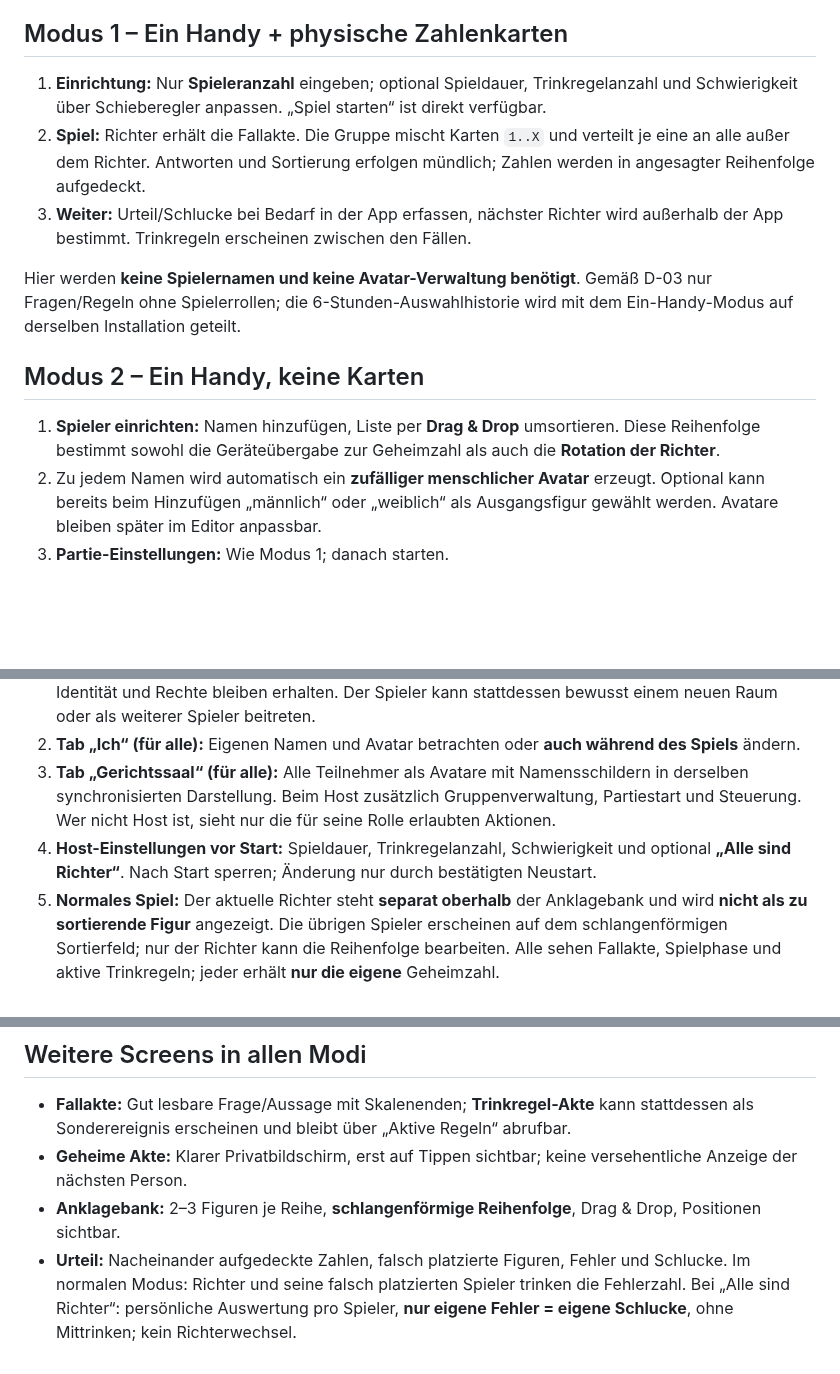
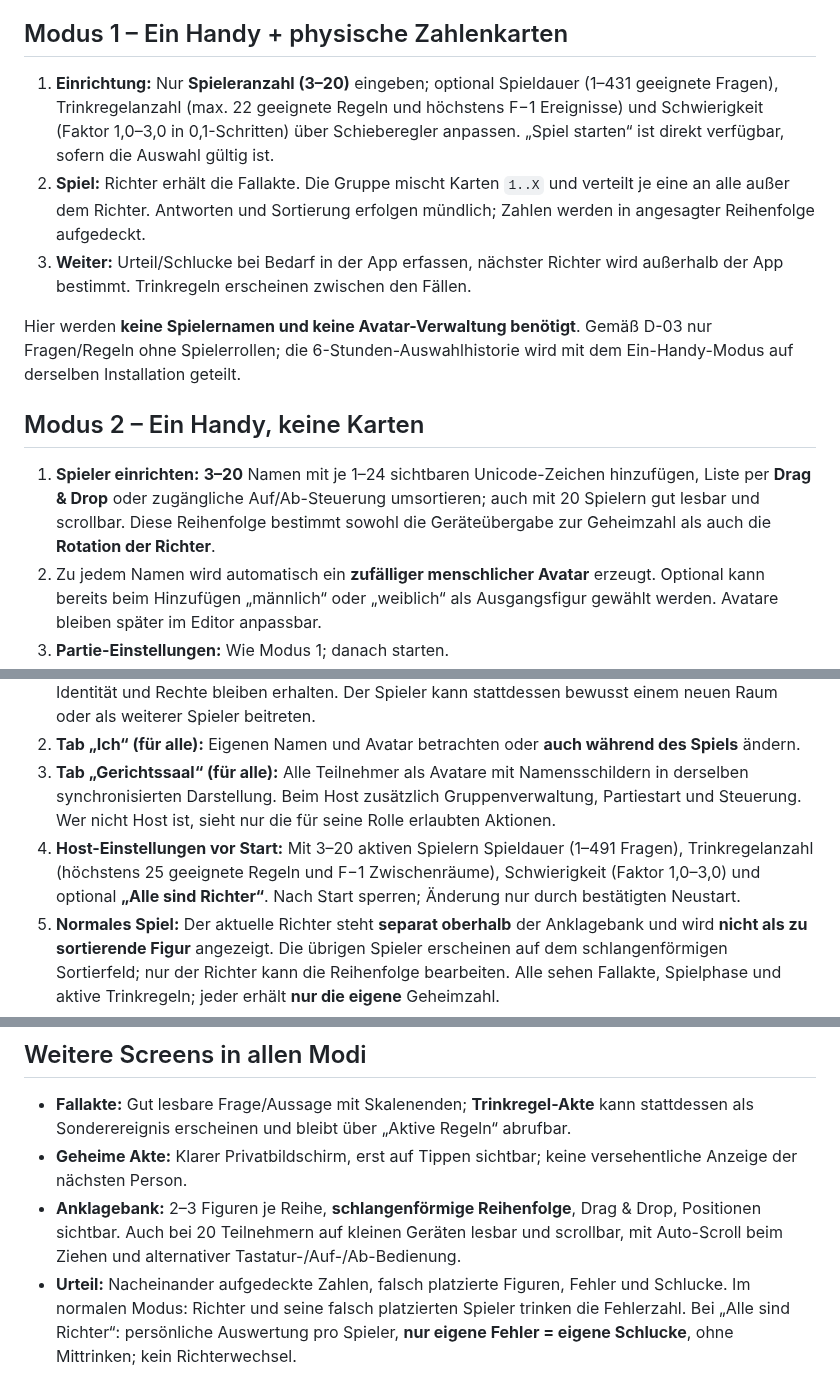
Before and after one commit to philip20794/Trinktribunal, a Markdown page: docs/USER_FLOWS.md, 3 parts joined by grey strips. Rendered like a GitHub page; blank space fills up the shorter version.

Commit message:
docs: align D-02 twenty-player limits across game, UX and tests

```diff
--- a/docs/USER_FLOWS.md
+++ b/docs/USER_FLOWS.md
@@ -10,7 +10,7 @@ Die Hauptnavigation startet mit **drei Spielvarianten**. Alle spielbezogenen Ans
 
 ## Modus 1 – Ein Handy + physische Zahlenkarten
 
-1. **Einrichtung:** Nur **Spieleranzahl** eingeben; optional Spieldauer, Trinkregelanzahl und Schwierigkeit über Schieberegler anpassen. „Spiel starten“ ist direkt verfügbar.
+1. **Einrichtung:** Nur **Spieleranzahl (3–20)** eingeben; optional Spieldauer (1–431 geeignete Fragen), Trinkregelanzahl (max. 22 geeignete Regeln und höchstens F−1 Ereignisse) und Schwierigkeit (Faktor 1,0–3,0 in 0,1-Schritten) über Schieberegler anpassen. „Spiel starten“ ist direkt verfügbar, sofern die Auswahl gültig ist.
 2. **Spiel:** Richter erhält die Fallakte. Die Gruppe mischt Karten `1..X` und verteilt je eine an alle außer dem Richter. Antworten und Sortierung erfolgen mündlich; Zahlen werden in angesagter Reihenfolge aufgedeckt.
 3. **Weiter:** Urteil/Schlucke bei Bedarf in der App erfassen, nächster Richter wird außerhalb der App bestimmt. Trinkregeln erscheinen zwischen den Fällen.
 
@@ -18,7 +18,7 @@ Hier werden **keine Spielernamen und keine Avatar-Verwaltung benötigt**. Gemä
 
 ## Modus 2 – Ein Handy, keine Karten
 
-1. **Spieler einrichten:** Namen hinzufügen, Liste per **Drag & Drop** umsortieren. Diese Reihenfolge bestimmt sowohl die Geräteübergabe zur Geheimzahl als auch die **Rotation der Richter**.
+1. **Spieler einrichten:** **3–20** Namen mit je 1–24 sichtbaren Unicode-Zeichen hinzufügen, Liste per **Drag & Drop** oder zugängliche Auf/Ab-Steuerung umsortieren; auch mit 20 Spielern gut lesbar und scrollbar. Diese Reihenfolge bestimmt sowohl die Geräteübergabe zur Geheimzahl als auch die **Rotation der Richter**.
 2. Zu jedem Namen wird automatisch ein **zufälliger menschlicher Avatar** erzeugt. Optional kann bereits beim Hinzufügen „männlich“ oder „weiblich“ als Ausgangsfigur gewählt werden. Avatare bleiben später im Editor anpassbar.
 3. **Partie-Einstellungen:** Wie Modus 1; danach starten.
 4. **Geheimzahl:** Das Handy geht in Listenreihenfolge an die Beteiligten **ohne den Richter**. Zuerst „Gerät an [Name]“, dann „Geheime Akte öffnen“, Zahl anzeigen und vor der Weitergabe wieder verbergen.
@@ -32,7 +32,7 @@ Hier werden **keine Spielernamen und keine Avatar-Verwaltung benötigt**. Gemä
 1. **Raum erstellen / beitreten:** Ein Spieler wird **Spielleiter (Host)**. Er sieht einen **Raumcode und QR-Code/Einladungslink**. Die anderen treten bei; Registrierung oder Login sind nicht erforderlich. **D-16:** Die App speichert die private Raumzuordnung gerätegebunden dauerhaft und bietet nach Browser-/App-Neustart „Partie fortsetzen“ an, solange das Token/der Raum gültig ist; eigene Identität und Rechte bleiben erhalten. Der Spieler kann stattdessen bewusst einem neuen Raum oder als weiterer Spieler beitreten.
 2. **Tab „Ich“ (für alle):** Eigenen Namen und Avatar betrachten oder **auch während des Spiels** ändern.
 3. **Tab „Gerichtssaal“ (für alle):** Alle Teilnehmer als Avatare mit Namensschildern in derselben synchronisierten Darstellung. Beim Host zusätzlich Gruppenverwaltung, Partiestart und Steuerung. Wer nicht Host ist, sieht nur die für seine Rolle erlaubten Aktionen.
-4. **Host-Einstellungen vor Start:** Spieldauer, Trinkregelanzahl, Schwierigkeit und optional **„Alle sind Richter“**. Nach Start sperren; Änderung nur durch bestätigten Neustart.
+4. **Host-Einstellungen vor Start:** Mit 3–20 aktiven Spielern Spieldauer (1–491 Fragen), Trinkregelanzahl (höchstens 25 geeignete Regeln und F−1 Zwischenräume), Schwierigkeit (Faktor 1,0–3,0) und optional **„Alle sind Richter“**. Nach Start sperren; Änderung nur durch bestätigten Neustart.
 5. **Normales Spiel:** Der aktuelle Richter steht **separat oberhalb** der Anklagebank und wird **nicht als zu sortierende Figur** angezeigt. Die übrigen Spieler erscheinen auf dem schlangenförmigen Sortierfeld; nur der Richter kann die Reihenfolge bearbeiten. Alle sehen Fallakte, Spielphase und aktive Trinkregeln; jeder erhält **nur die eigene** Geheimzahl.
 6. **Alle sind Richter:** Niemand wird aus dem Sortierfeld herausgenommen. Jeder erhält eine geheime Zahl und sortiert **alle einschließlich sich selbst** auf seinem Gerät. Bis zur gemeinsamen Aufdeckung sieht niemand fremde Sortierungen. Im Urteil bekommt **jeder nur seine eigene Fehlerzahl als Schluckzahl** angezeigt (0 oder mindestens 2). Es gibt **kein zusätzliches Mittrinken** für Spieler, die jemand anderes falsch platziert hat.
 7. **Live-Änderungen:** Namens-/Avatar-Änderungen werden an alle übertragen und sofort angezeigt. Beitritte, Austritte und Umstellungen der Spielerreihenfolge wirken für Zahlenvergabe und Richterrotation **ab dem nächsten Fall**.
@@ -45,7 +45,7 @@ Der **Host** verwaltet den Raum und steuert den Ablauf; die Richterrolle wechsel
 
 - **Fallakte:** Gut lesbare Frage/Aussage mit Skalenenden; **Trinkregel-Akte** kann stattdessen als Sonderereignis erscheinen und bleibt über „Aktive Regeln“ abrufbar.
 - **Geheime Akte:** Klarer Privatbildschirm, erst auf Tippen sichtbar; keine versehentliche Anzeige der nächsten Person.
-- **Anklagebank:** 2–3 Figuren je Reihe, **schlangenförmige Reihenfolge**, Drag & Drop, Positionen sichtbar.
+- **Anklagebank:** 2–3 Figuren je Reihe, **schlangenförmige Reihenfolge**, Drag & Drop, Positionen sichtbar. Auch bei 20 Teilnehmern auf kleinen Geräten lesbar und scrollbar, mit Auto-Scroll beim Ziehen und alternativer Tastatur-/Auf-/Ab-Bedienung.
 - **Urteil:** Nacheinander aufgedeckte Zahlen, falsch platzierte Figuren, Fehler und Schlucke. Im normalen Modus: Richter und seine falsch platzierten Spieler trinken die Fehlerzahl. Bei „Alle sind Richter“: persönliche Auswertung pro Spieler, **nur eigene Fehler = eigene Schlucke**, ohne Mittrinken; kein Richterwechsel.
 - **Fortschritt & Ende:** Zähler `Fall 12/50` plus Anzeige aktiver Trinkregeln; am Partieende Abschlussansicht mit Aktion „Neue Partie“.
 
```
